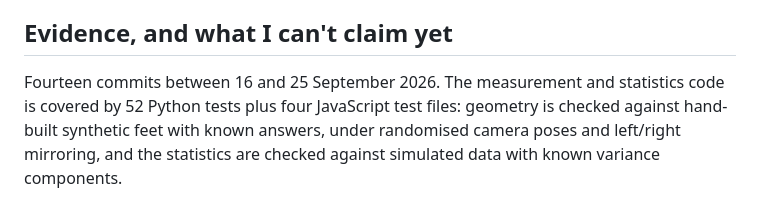
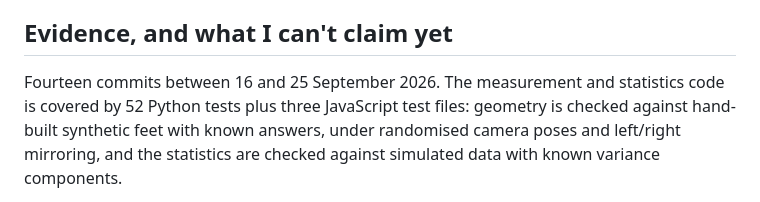
Before and after one commit to BrandonG0123/brandongreene-site, a Markdown page: content/projects/foot-scanner.md, the part around the change. Drawn GitHub-style.

Commit message:
Correct JS test count in the foot scanner case study
Four -> three. tests/js contains three .test.mjs files plus one .cjs helper;
I had counted the directory listing rather than the test files.

Co-Authored-By: Claude Opus 5 <noreply@anthropic.com>

```diff
--- a/content/projects/foot-scanner.md
+++ b/content/projects/foot-scanner.md
@@ -133,7 +133,7 @@ unmeasurable so it can never leak into foot data.
 ## Evidence, and what I can't claim yet
 
 Fourteen commits between 16 and 25 September 2026. The measurement and
-statistics code is covered by 52 Python tests plus four JavaScript test files:
+statistics code is covered by 52 Python tests plus three JavaScript test files:
 geometry is checked against hand-built synthetic feet with known answers, under
 randomised camera poses and left/right mirroring, and the statistics are checked
 against simulated data with known variance components.
```
